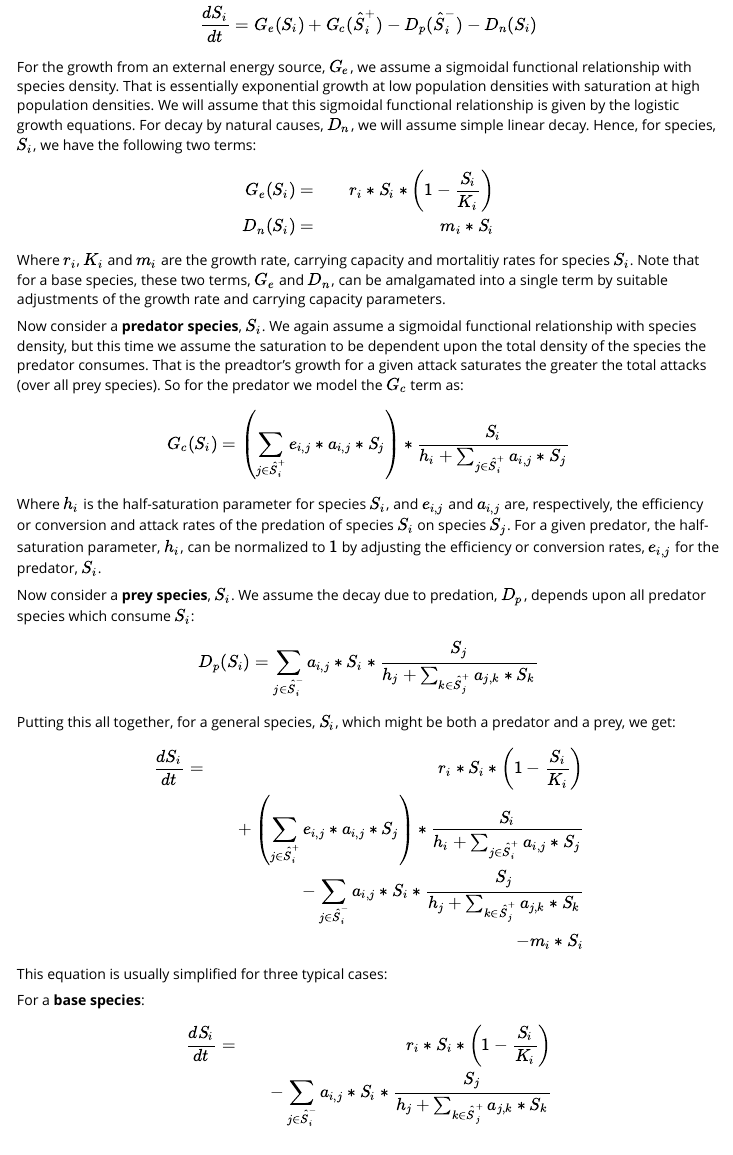
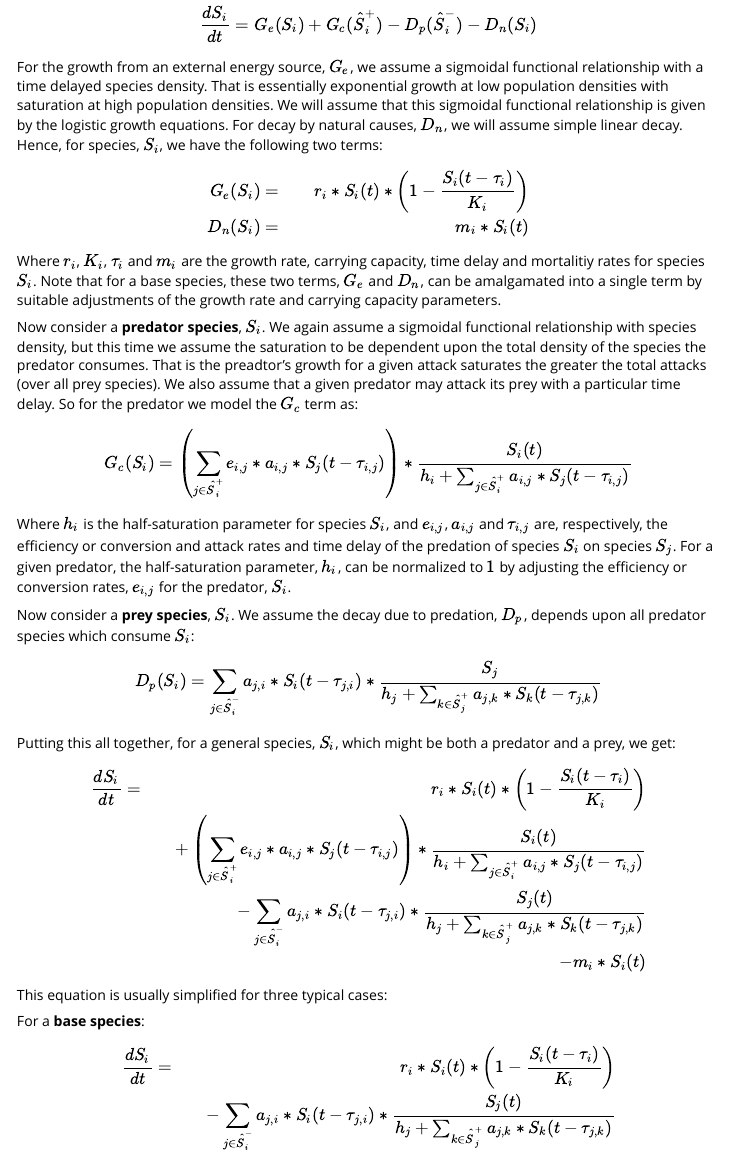
Before and after one commit to stephengaito/toolArchive, an R Markdown document (ecoNetworksSimulator/vignettes/TrophicLogisticModels.Rmd): the page in a window 1100 px wide, from 670 px down. Rendered offline with R 4.5, knitr and Pandoc, with nearby package versions; some code elsewhere in the file could not run offline.

Commit message:
updated trophic logicstic model equations in vignette

```diff
--- a/ecoNetworksSimulator/vignettes/TrophicLogisticModels.Rmd
+++ b/ecoNetworksSimulator/vignettes/TrophicLogisticModels.Rmd
@@ -39,32 +39,32 @@ $$
   - D_p(\hat{S}^-_i) - D_n(S_i)
 $$
 
-For the growth from an external energy source, $G_e$, we assume a sigmoidal functional relationship with species density.  That is essentially exponential growth at low population densities with saturation at high population densities. We will assume that this sigmoidal functional relationship is given by the logistic growth equations. For decay by natural causes, $D_n$, we will assume simple linear decay. Hence, for species, $S_i$, we have the following two terms:
+For the growth from an external energy source, $G_e$, we assume a sigmoidal functional relationship with a time delayed species density.  That is essentially exponential growth at low population densities with saturation at high population densities. We will assume that this sigmoidal functional relationship is given by the logistic growth equations. For decay by natural causes, $D_n$, we will assume simple linear decay. Hence, for species, $S_i$, we have the following two terms:
 
 $$
 \begin{align*}
-G_e(S_i) & = & r_i * S_i * \left( 1 - \frac{S_i}{K_i} \right) \\
-D_n(S_i) & = & m_i * S_i
+G_e(S_i) & = & r_i * S_i(t) * \left( 1 - \frac{S_i(t - \tau_i)}{K_i} \right) \\
+D_n(S_i) & = & m_i * S_i(t)
 \end{align*}
 $$
 
-Where $r_i$, $K_i$ and $m_i$ are the growth rate, carrying capacity and mortalitiy rates for species $S_i$. Note that for a base species, these two terms, $G_e$ and $D_n$, can be amalgamated into a single term by suitable adjustments of the growth rate and carrying capacity parameters.
+Where $r_i$, $K_i$, $\tau_i$ and $m_i$ are the growth rate, carrying capacity, time delay and mortalitiy rates for species $S_i$. Note that for a base species, these two terms, $G_e$ and $D_n$, can be amalgamated into a single term by suitable adjustments of the growth rate and carrying capacity parameters.
 
-Now consider a **predator species**, $S_i$. We again assume a sigmoidal functional relationship with species density, but this time we assume the saturation to be dependent upon the total density of the species the predator consumes. That is the preadtor's growth for a given attack saturates the greater the total attacks (over all prey species). So for the predator we model the $G_c$ term as:
+Now consider a **predator species**, $S_i$. We again assume a sigmoidal functional relationship with species density, but this time we assume the saturation to be dependent upon the total density of the species the predator consumes. That is the preadtor's growth for a given attack saturates the greater the total attacks (over all prey species). We also assume that a given predator may attack its prey with a particular time delay. So for the predator we model the $G_c$ term as:
 
 $$
 G_c(S_i) =
-  \left( \sum_{j \in \hat{S}^+_i} e_{i,j} * a_{i,j} * S_j \right)
-  * \frac{S_i}{ h_i + \sum_{j \in \hat{S}^+_i} a_{i,j} * S_j }
+  \left( \sum_{j \in \hat{S}^+_i} e_{i,j} * a_{i,j} * S_j(t - \tau_{i,j}) \right)
+  * \frac{S_i(t)}{ h_i + \sum_{j \in \hat{S}^+_i} a_{i,j} * S_j(t - \tau_{i,j}) }
 $$
 
-Where $h_i$ is the half-saturation parameter for species $S_i$, and $e_{i,j}$ and $a_{i,j}$ are, respectively, the efficiency or conversion and attack rates of the predation of species $S_i$ on species $S_j$. For a given predator, the half-saturation parameter, $h_i$, can be normalized to $1$ by adjusting the efficiency or conversion rates, $e_{i,j}$ for the predator, $S_i$.
+Where $h_i$ is the half-saturation parameter for species $S_i$, and $e_{i,j}$, $a_{i,j}$ and $\tau_{i,j}$ are, respectively, the efficiency or conversion and attack rates and time delay of the predation of species $S_i$ on species $S_j$. For a given predator, the half-saturation parameter, $h_i$, can be normalized to $1$ by adjusting the efficiency or conversion rates, $e_{i,j}$ for the predator, $S_i$.
 
 Now consider a **prey species**, $S_i$. We assume the decay due to predation, $D_p$, depends upon all predator species which consume $S_i$:
 
 $$
-D_p(S_i) = \sum_{j \in \hat{S}^-_i} a_{i,j} * S_i
-  * \frac{S_j}{h_j + \sum_{k \in \hat{S}^+_j} a_{j,k} * S_k}
+D_p(S_i) = \sum_{j \in \hat{S}^-_i} a_{j,i} * S_i(t - \tau_{j,i})
+  * \frac{S_j}{h_j + \sum_{k \in \hat{S}^+_j} a_{j,k} * S_k(t - \tau_{j,k})}
 $$
 
 Putting this all together, for a general species, $S_i$, which might be both a predator and a prey, we get:
@@ -78,6 +75,9 @@ $$
-  &   &  - \sum_{j \in \hat{S}^-_i} a_{i,j} * S_i
-          * \frac{S_j}{h_j + \sum_{k \in \hat{S}^+_j} a_{j,k} * S_k} \\
-  &   &  - m_i * S_i
+  & = & r_i * S_i(t) * \left( 1 - \frac{S_i(t - \tau_i)}{K_i} \right) \\
+  &   &  + \left( \sum_{j \in \hat{S}^+_i} e_{i,j} * a_{i,j} * S_j(t - \tau_{i,j}) \right)
+          * \frac{S_i(t)}{ h_i + \sum_{j \in \hat{S}^+_i} a_{i,j} * S_j(t - \tau_{i,j}) } \\
+  &   &  - \sum_{j \in \hat{S}^-_i} a_{j,i} * S_i(t - \tau_{j,i})
+          * \frac{S_j(t)}{h_j + \sum_{k \in \hat{S}^+_j} a_{j,k} * S_k(t - \tau_{j,k})} \\
+  &   &  - m_i * S_i(t)
 \end{align*}
 $$
 
@@ -88,9 +88,9 @@ For a **base species**:
 $$
 \begin{align*}
 \frac{dS_i}{dt}
-  & = & r_i * S_i * \left( 1 - \frac{S_i}{K_i} \right) \\
-  &   &  - \sum_{j \in \hat{S}^-_i} a_{i,j} * S_i
-          * \frac{S_j}{h_j + \sum_{k \in \hat{S}^+_j} a_{j,k} * S_k}
+  & = & r_i * S_i(t) * \left( 1 - \frac{S_i(t - \tau_i)}{K_i} \right) \\
+  &   &  - \sum_{j \in \hat{S}^-_i} a_{j,i} * S_i(t - \tau_{j,i})
+          * \frac{S_j(t)}{h_j + \sum_{k \in \hat{S}^+_j} a_{j,k} * S_k(t - \tau_{j,k})}
 \end{align*}
 $$
 
```
Also changed, not shown: ecoNetworksSimulator/vignettes/TrophicLogisticModels.Rmd (43 more changed lines).
